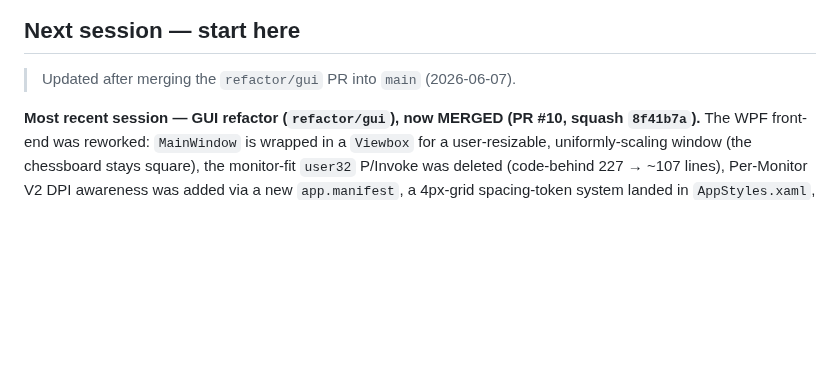
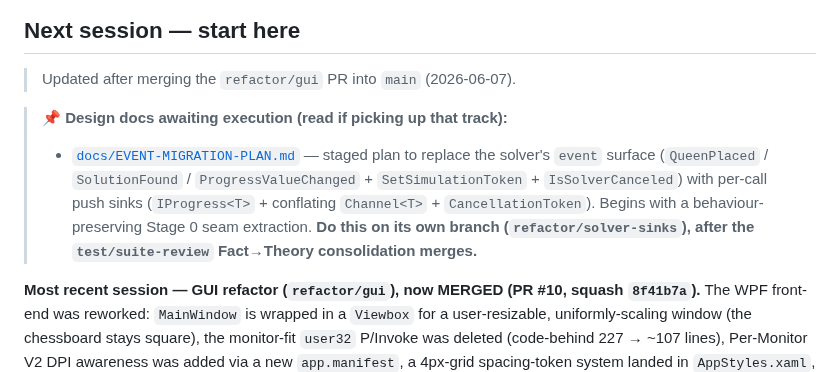
Before and after one commit to ramina1964/NQueen, a Markdown page: docs/ROADMAP.md, the part around the change. GitHub-like rendering; blank space fills up the shorter version.

```diff
--- a/docs/ROADMAP.md
+++ b/docs/ROADMAP.md
@@ -13,6 +13,14 @@ in the same change that touches `CHANGELOG.md`.
 ## Next session — start here
 
 > Updated after merging the `refactor/gui` PR into `main` (2026-06-07).
+
+> 📌 **Design docs awaiting execution (read if picking up that track):**
+> - [`docs/EVENT-MIGRATION-PLAN.md`](EVENT-MIGRATION-PLAN.md) — staged plan to replace the
+>   solver's `event` surface (`QueenPlaced` / `SolutionFound` / `ProgressValueChanged` +
+>   `SetSimulationToken` + `IsSolverCanceled`) with per-call push sinks (`IProgress<T>` +
+>   conflating `Channel<T>` + `CancellationToken`). Begins with a behaviour-preserving Stage 0
+>   seam extraction. **Do this on its own branch (`refactor/solver-sinks`), after the
+>   `test/suite-review` Fact→Theory consolidation merges.**
 
 **Most recent session — GUI refactor (`refactor/gui`), now MERGED (PR #10, squash `8f41b7a`).**
 The WPF front-end was reworked: `MainWindow` is wrapped in a `Viewbox` for a user-resizable,
```
Also changed, not shown: CHANGELOG.md (+14 -0 lines), docs/EVENT-MIGRATION-PLAN.md (added, +310 -0 lines).
